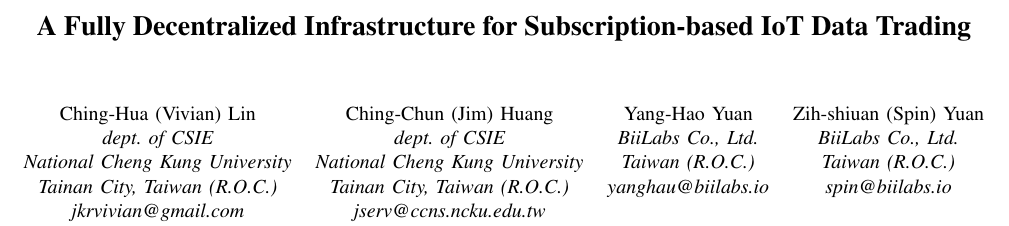
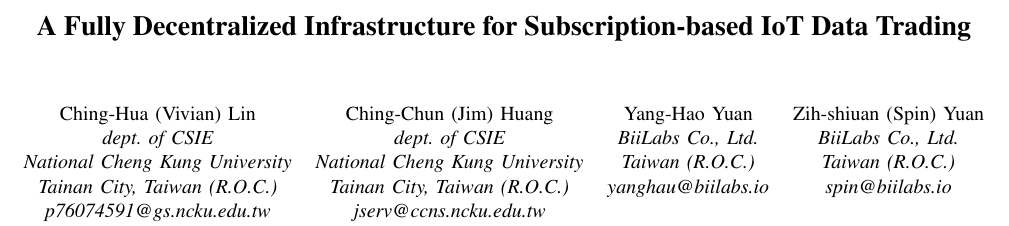
Before and after one commit to jkrvivian/MyThesis, a LaTeX paper (paper.tex): part of page 1 of 8, cut so that both start at the same text. Compiled offline with pdfLaTeX.

Commit message:
Use ncku email

```diff
--- a/paper.tex
+++ b/paper.tex
@@ -23,7 +23,7 @@
 \IEEEauthorblockA{dept. of CSIE\\
 National Cheng Kung University\\
 Tainan City, Taiwan (R.O.C.)\\
-jkrvivian@gmail.com}
+p76074591@gs.ncku.edu.tw}
 \and
 \IEEEauthorblockN{Ching-Chun (Jim) Huang}
 \IEEEauthorblockA{dept. of CSIE\\
```
